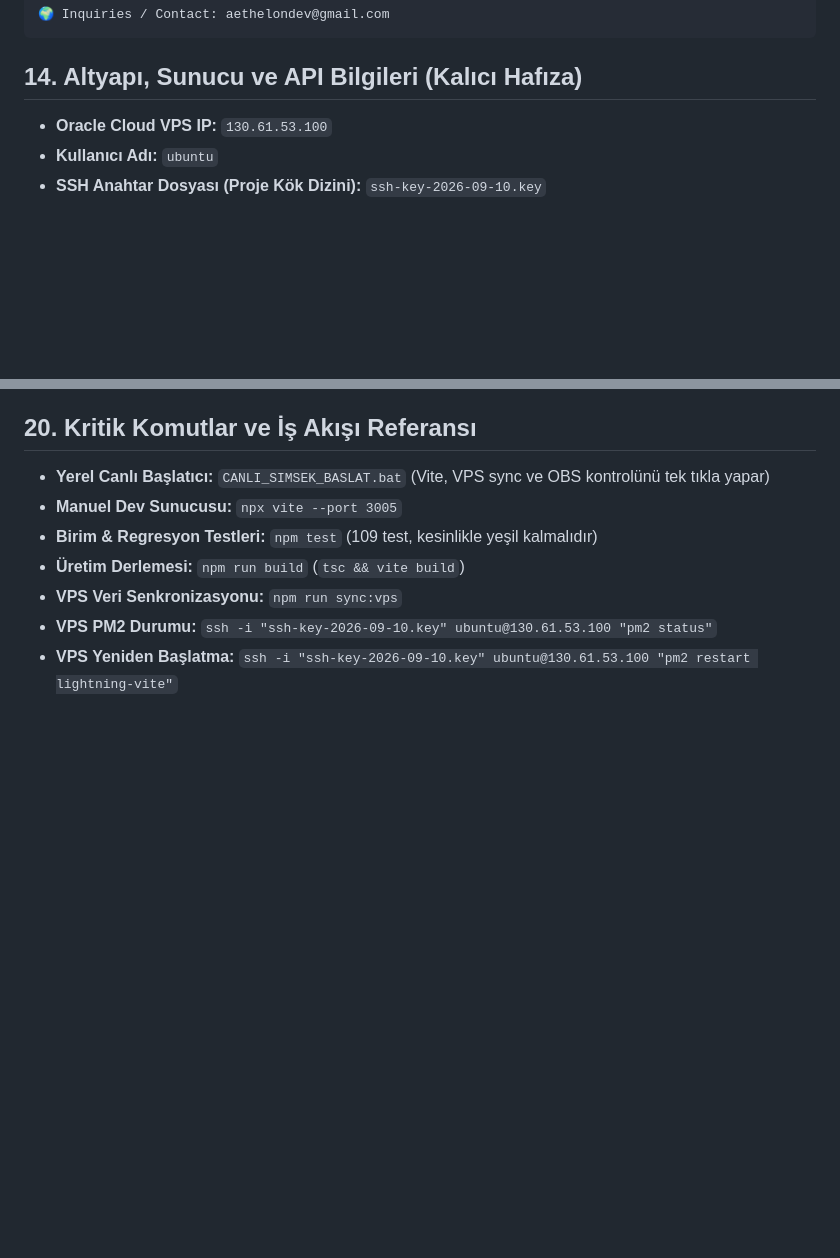
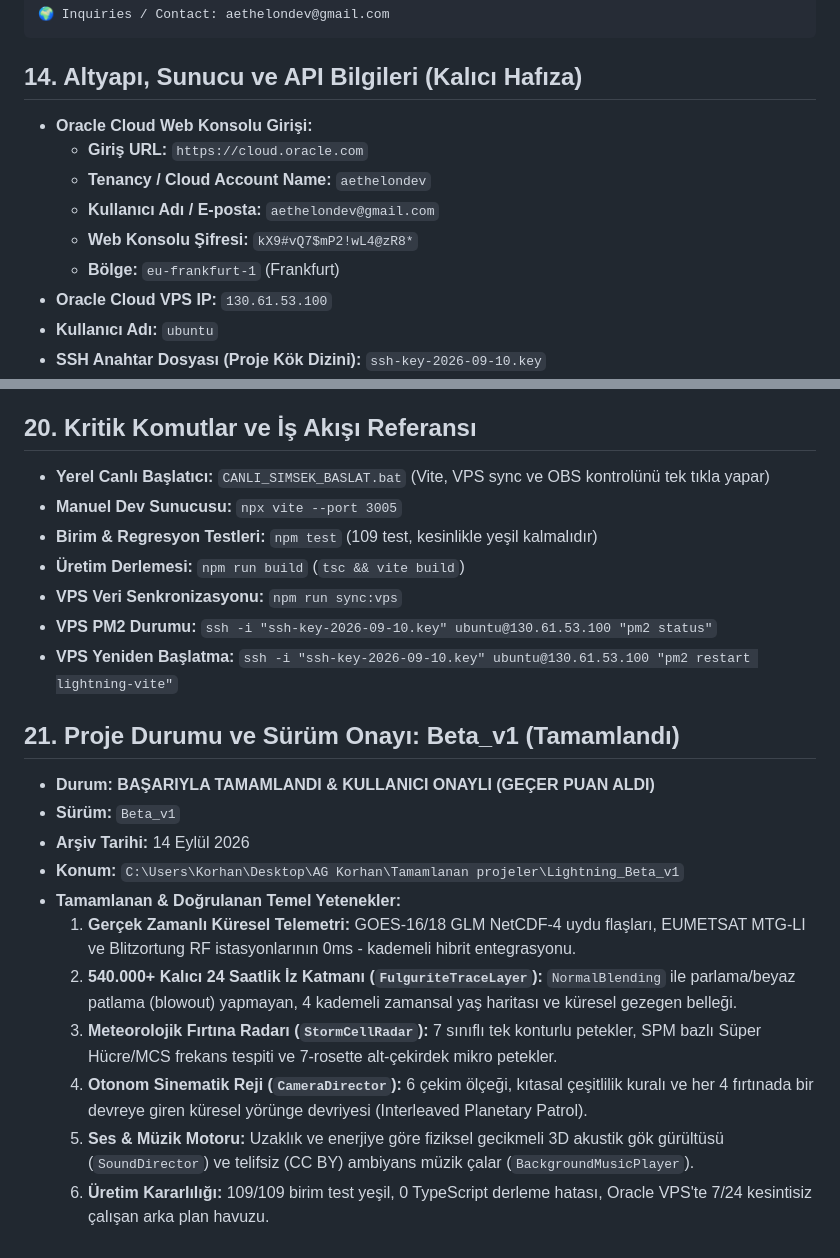
Before and after one commit to aethelondev-stack/lightning-globe, a Markdown page: AGENTS.md, 2 parts joined by grey strips. Drawn GitHub-style; blank space fills up the shorter version.

Commit message:
docs: finalize Beta_v1 release notes, permanent credentials and completion certification

```diff
--- a/AGENTS.md
+++ b/AGENTS.md
@@ -201,6 +201,12 @@ Features:
 
 ## 14. Altyapı, Sunucu ve API Bilgileri (Kalıcı Hafıza)
 
+- **Oracle Cloud Web Konsolu Girişi:**
+  - **Giriş URL:** `https://cloud.oracle.com`
+  - **Tenancy / Cloud Account Name:** `aethelondev`
+  - **Kullanıcı Adı / E-posta:** `aethelondev@gmail.com`
+  - **Web Konsolu Şifresi:** `kX9#vQ7$mP2!wL4@zR8*`
+  - **Bölge:** `eu-frankfurt-1` (Frankfurt)
 - **Oracle Cloud VPS IP:** `130.61.53.100`
 - **Kullanıcı Adı:** `ubuntu`
 - **SSH Anahtar Dosyası (Proje Kök Dizini):** `ssh-key-2026-09-10.key`
@@ -288,3 +294,17 @@ Features:
 - **VPS Veri Senkronizasyonu:** `npm run sync:vps`
 - **VPS PM2 Durumu:** `ssh -i "ssh-key-2026-09-10.key" ubuntu@130.61.53.100 "pm2 status"`
 - **VPS Yeniden Başlatma:** `ssh -i "ssh-key-2026-09-10.key" ubuntu@130.61.53.100 "pm2 restart lightning-vite"`
+
+## 21. Proje Durumu ve Sürüm Onayı: Beta_v1 (Tamamlandı)
+
+- **Durum:** **BAŞARIYLA TAMAMLANDI & KULLANICI ONAYLI (GEÇER PUAN ALDI)**
+- **Sürüm:** `Beta_v1`
+- **Arşiv Tarihi:** 14 Eylül 2026
+- **Konum:** `C:\Users\Korhan\Desktop\AG Korhan\Tamamlanan projeler\Lightning_Beta_v1`
+- **Tamamlanan & Doğrulanan Temel Yetenekler:**
+  1. **Gerçek Zamanlı Küresel Telemetri:** GOES-16/18 GLM NetCDF-4 uydu flaşları, EUMETSAT MTG-LI ve Blitzortung RF istasyonlarının 0ms - kademeli hibrit entegrasyonu.
+  2. **540.000+ Kalıcı 24 Saatlik İz Katmanı (`FulguriteTraceLayer`):** `NormalBlending` ile parlama/beyaz patlama (blowout) yapmayan, 4 kademeli zamansal yaş haritası ve küresel gezegen belleği.
+  3. **Meteorolojik Fırtına Radarı (`StormCellRadar`):** 7 sınıflı tek konturlu petekler, SPM bazlı Süper Hücre/MCS frekans tespiti ve 7-rosette alt-çekirdek mikro petekler.
+  4. **Otonom Sinematik Reji (`CameraDirector`):** 6 çekim ölçeği, kıtasal çeşitlilik kuralı ve her 4 fırtınada bir devreye giren küresel yörünge devriyesi (Interleaved Planetary Patrol).
+  5. **Ses & Müzik Motoru:** Uzaklık ve enerjiye göre fiziksel gecikmeli 3D akustik gök gürültüsü (`SoundDirector`) ve telifsiz (CC BY) ambiyans müzik çalar (`BackgroundMusicPlayer`).
+  6. **Üretim Kararlılığı:** 109/109 birim test yeşil, 0 TypeScript derleme hatası, Oracle VPS'te 7/24 kesintisiz çalışan arka plan havuzu.
```
Also changed, not shown: kaynaklar.md (+71 -0 lines).
